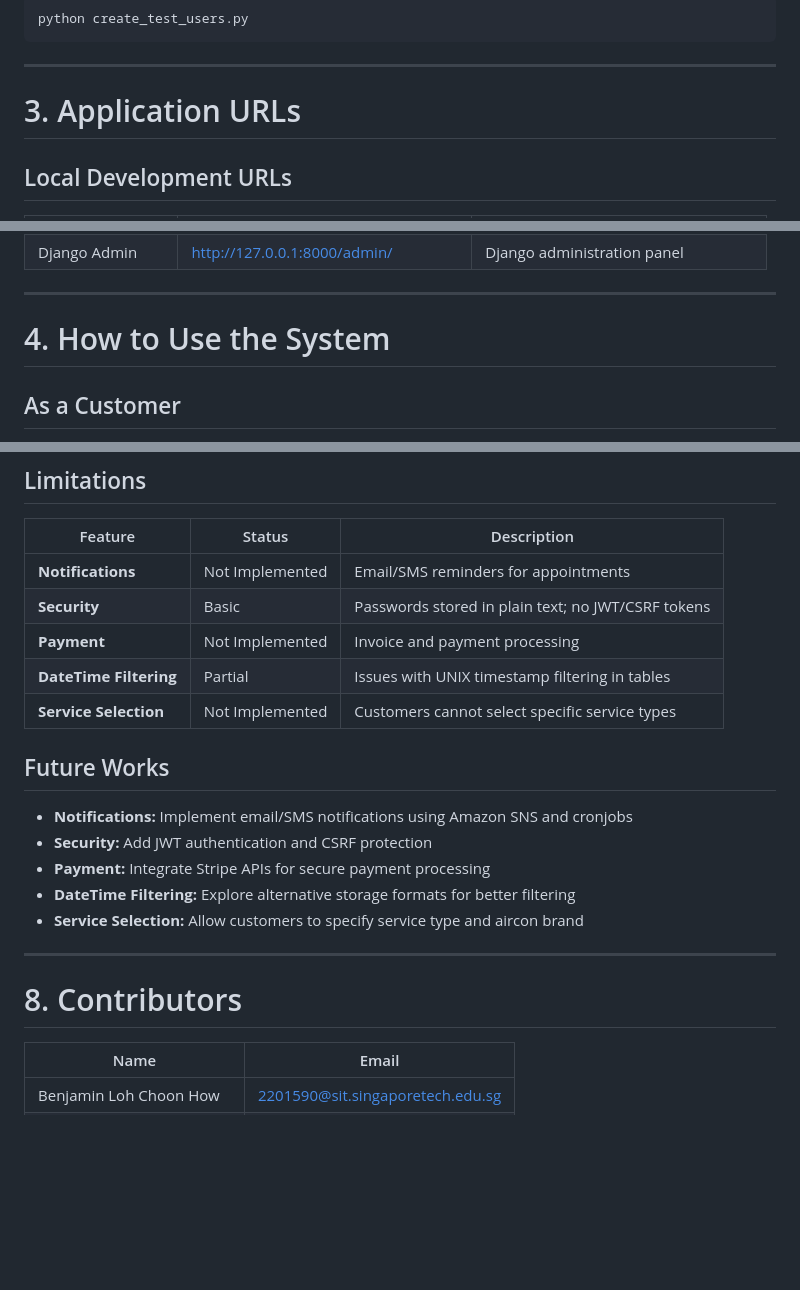
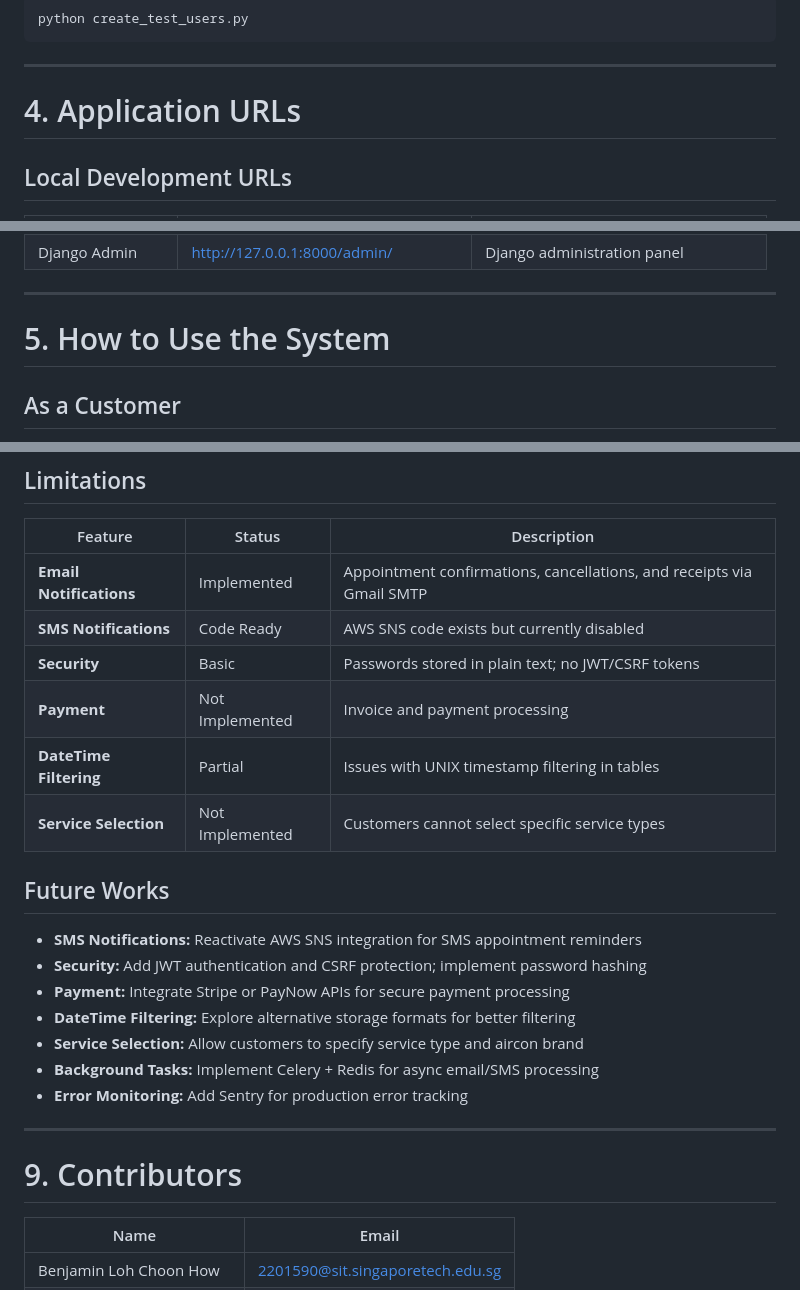
Before and after one commit to Tendeeznutz/PSDdeploy2, a Markdown page: Integrated_Scheduling_System-master/README.md, 3 parts joined by grey strips. GitHub-like rendering; blank space fills up the shorter version.

```diff
--- a/Integrated_Scheduling_System-master/README.md
+++ b/Integrated_Scheduling_System-master/README.md
@@ -214,7 +311,7 @@ python create_test_users.py
 
 ---
 
-# 3. Application URLs
+# 4. Application URLs
 
 ## Local Development URLs
 
@@ -229,7 +326,7 @@ python create_test_users.py
 
 ---
 
-# 4. How to Use the System
+# 5. How to Use the System
 
 ## As a Customer
 
@@ -451,7 +548,8 @@ EMAIL_HOST_PASSWORD=your-email-password
 
 | Feature | Status | Description |
 |---------|--------|-------------|
-| **Notifications** | Not Implemented | Email/SMS reminders for appointments |
+| **Email Notifications** | Implemented | Appointment confirmations, cancellations, and receipts via Gmail SMTP |
+| **SMS Notifications** | Code Ready | AWS SNS code exists but currently disabled |
 | **Security** | Basic | Passwords stored in plain text; no JWT/CSRF tokens |
 | **Payment** | Not Implemented | Invoice and payment processing |
 | **DateTime Filtering** | Partial | Issues with UNIX timestamp filtering in tables |
@@ -459,15 +557,17 @@ EMAIL_HOST_PASSWORD=your-email-password
 
 ## Future Works
 
-- **Notifications:** Implement email/SMS notifications using Amazon SNS and cronjobs
-- **Security:** Add JWT authentication and CSRF protection
-- **Payment:** Integrate Stripe APIs for secure payment processing
+- **SMS Notifications:** Reactivate AWS SNS integration for SMS appointment reminders
+- **Security:** Add JWT authentication and CSRF protection; implement password hashing
+- **Payment:** Integrate Stripe or PayNow APIs for secure payment processing
 - **DateTime Filtering:** Explore alternative storage formats for better filtering
 - **Service Selection:** Allow customers to specify service type and aircon brand
+- **Background Tasks:** Implement Celery + Redis for async email/SMS processing
+- **Error Monitoring:** Add Sentry for production error tracking
 
 ---
 
-# 8. Contributors
+# 9. Contributors
 
 | Name | Email |
 |------|-------|
```
Also changed, not shown: other parts of Integrated_Scheduling_System-master/README.md (+114 -17 lines).
